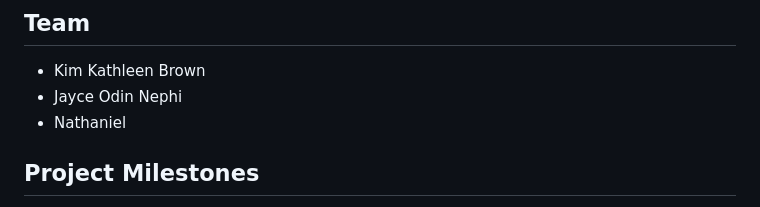
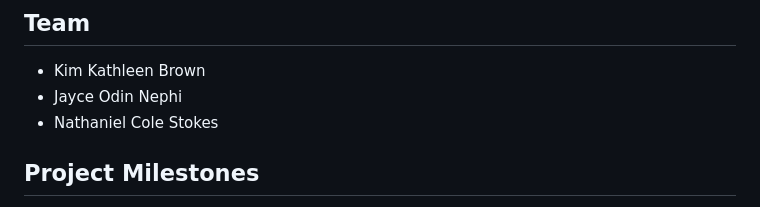
Before and after one commit to MCLELLANINTERNATIONAL/AeroResponse, a Markdown page: README.md, the part around the change. Rendered like a GitHub page.

Commit message:
Update team member name in README

```diff
--- a/README.md
+++ b/README.md
@@ -35,7 +35,7 @@ Video Coming Soon
 ## Team
 - Kim Kathleen Brown
 - Jayce Odin Nephi
-- Nathaniel
+- Nathaniel Cole Stokes
 
 ## Project Milestones
 - Week 1: Landing Page, Simulation Page Layout (AirCrafts) | App Layout
```
